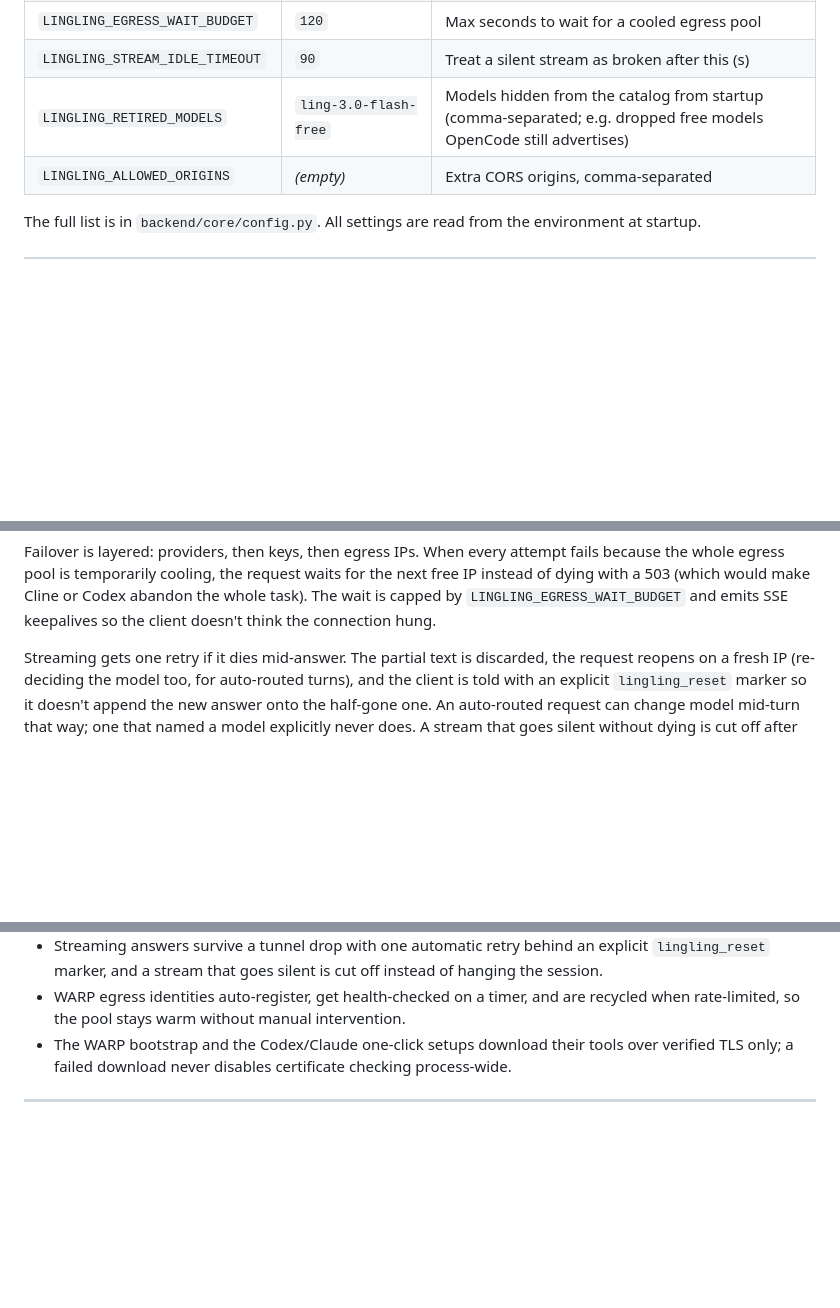
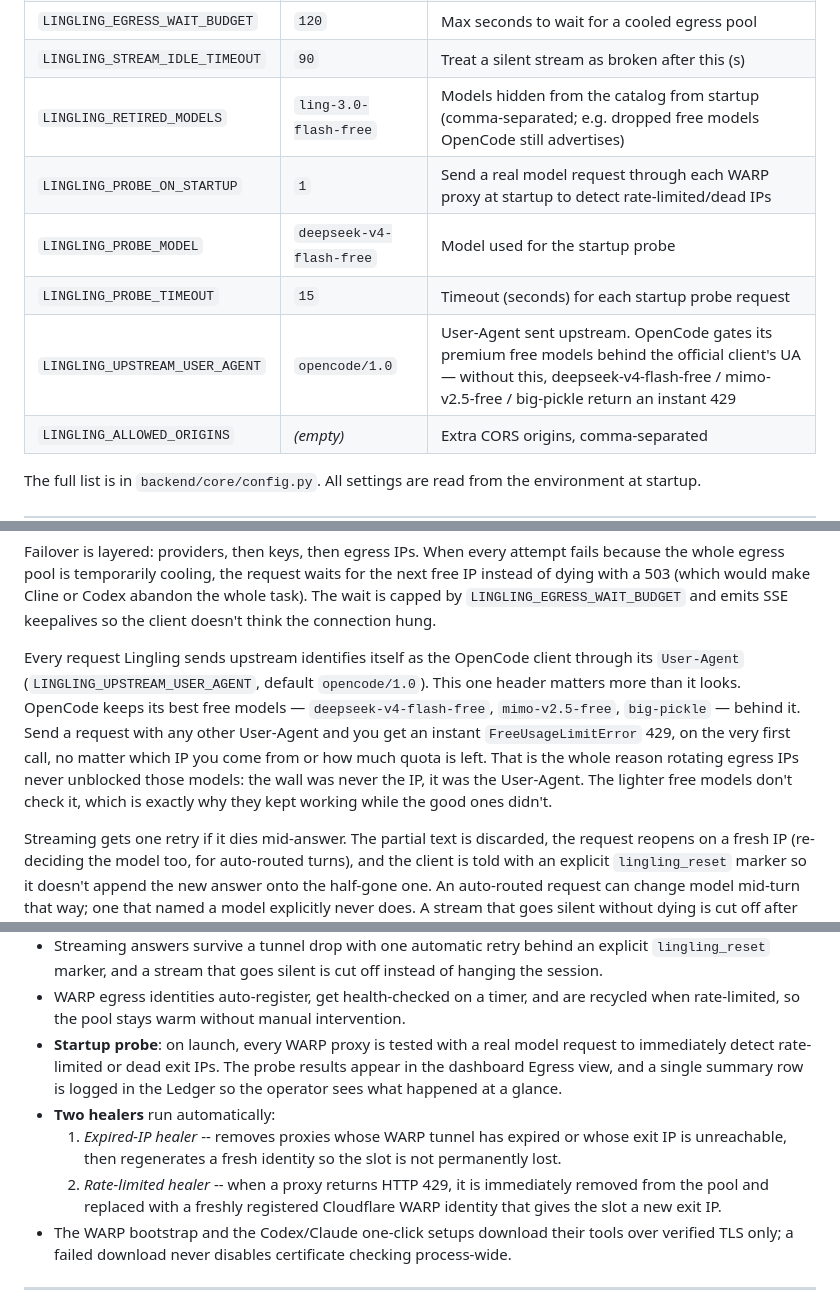
Before and after one commit to huranth/lingling, a Markdown page: README.md, 3 parts joined by grey strips. Rendered like a GitHub page; blank space fills up the shorter version.

Commit message:
docs: write up the user-agent gate and the startup probe
Document why the opencode User-Agent is what unblocks deepseek/mimo/big-pickle, the startup probe and the two healers, and the new LINGLING_UPSTREAM_USER_AGENT / PROBE_* env vars and /api/warp/probe endpoint.

```diff
--- a/README.md
+++ b/README.md
@@ -178,6 +178,10 @@ single-user gateway. The important ones:
 | `LINGLING_EGRESS_WAIT_BUDGET` | `120` | Max seconds to wait for a cooled egress pool |
 | `LINGLING_STREAM_IDLE_TIMEOUT` | `90` | Treat a silent stream as broken after this (s) |
 | `LINGLING_RETIRED_MODELS` | `ling-3.0-flash-free` | Models hidden from the catalog from startup (comma-separated; e.g. dropped free models OpenCode still advertises) |
+| `LINGLING_PROBE_ON_STARTUP` | `1` | Send a real model request through each WARP proxy at startup to detect rate-limited/dead IPs |
+| `LINGLING_PROBE_MODEL` | `deepseek-v4-flash-free` | Model used for the startup probe |
+| `LINGLING_PROBE_TIMEOUT` | `15` | Timeout (seconds) for each startup probe request |
+| `LINGLING_UPSTREAM_USER_AGENT` | `opencode/1.0` | User-Agent sent upstream. OpenCode gates its premium free models behind the official client's UA — without this, deepseek-v4-flash-free / mimo-v2.5-free / big-pickle return an instant 429 |
 | `LINGLING_ALLOWED_ORIGINS` | *(empty)* | Extra CORS origins, comma-separated |
 
 The full list is in `backend/core/config.py`. All settings are read from the
@@ -199,6 +203,17 @@ fails because the whole egress pool is temporarily cooling, the request waits
 for the next free IP instead of dying with a 503 (which would make Cline or Codex
 abandon the whole task). The wait is capped by `LINGLING_EGRESS_WAIT_BUDGET` and
 emits SSE keepalives so the client doesn't think the connection hung.
+
+Every request Lingling sends upstream identifies itself as the OpenCode client
+through its `User-Agent` (`LINGLING_UPSTREAM_USER_AGENT`, default `opencode/1.0`).
+This one header matters more than it looks. OpenCode keeps its best free models —
+`deepseek-v4-flash-free`, `mimo-v2.5-free`, `big-pickle` — behind it. Send a
+request with any other User-Agent and you get an instant `FreeUsageLimitError`
+429, on the very first call, no matter which IP you come from or how much quota
+is left. That is the whole reason rotating egress IPs never unblocked those
+models: the wall was never the IP, it was the User-Agent. The lighter free
+models don't check it, which is exactly why they kept working while the good
+ones didn't.
 
 Streaming gets one retry if it dies mid-answer. The partial text is discarded,
 the request reopens on a fresh IP (re-deciding the model too, for auto-routed
@@ -225,6 +240,17 @@ Everything in this README is implemented and exercised end-to-end:
   instead of hanging the session.
 - WARP egress identities auto-register, get health-checked on a timer, and are
   recycled when rate-limited, so the pool stays warm without manual intervention.
+- **Startup probe**: on launch, every WARP proxy is tested with a real model
+  request to immediately detect rate-limited or dead exit IPs.  The probe
+  results appear in the dashboard Egress view, and a single summary row is
+  logged in the Ledger so the operator sees what happened at a glance.
+- **Two healers** run automatically:
+  1. *Expired-IP healer* -- removes proxies whose WARP tunnel has expired or
+     whose exit IP is unreachable, then regenerates a fresh identity so the
+     slot is not permanently lost.
+  2. *Rate-limited healer* -- when a proxy returns HTTP 429, it is immediately
+     removed from the pool and replaced with a freshly registered Cloudflare
+     WARP identity that gives the slot a new exit IP.
 - The WARP bootstrap and the Codex/Claude one-click setups download their tools
   over verified TLS only; a failed download never disables certificate checking
   process-wide.
```
Also changed, not shown: other parts of README.md (+1 -0 lines).
